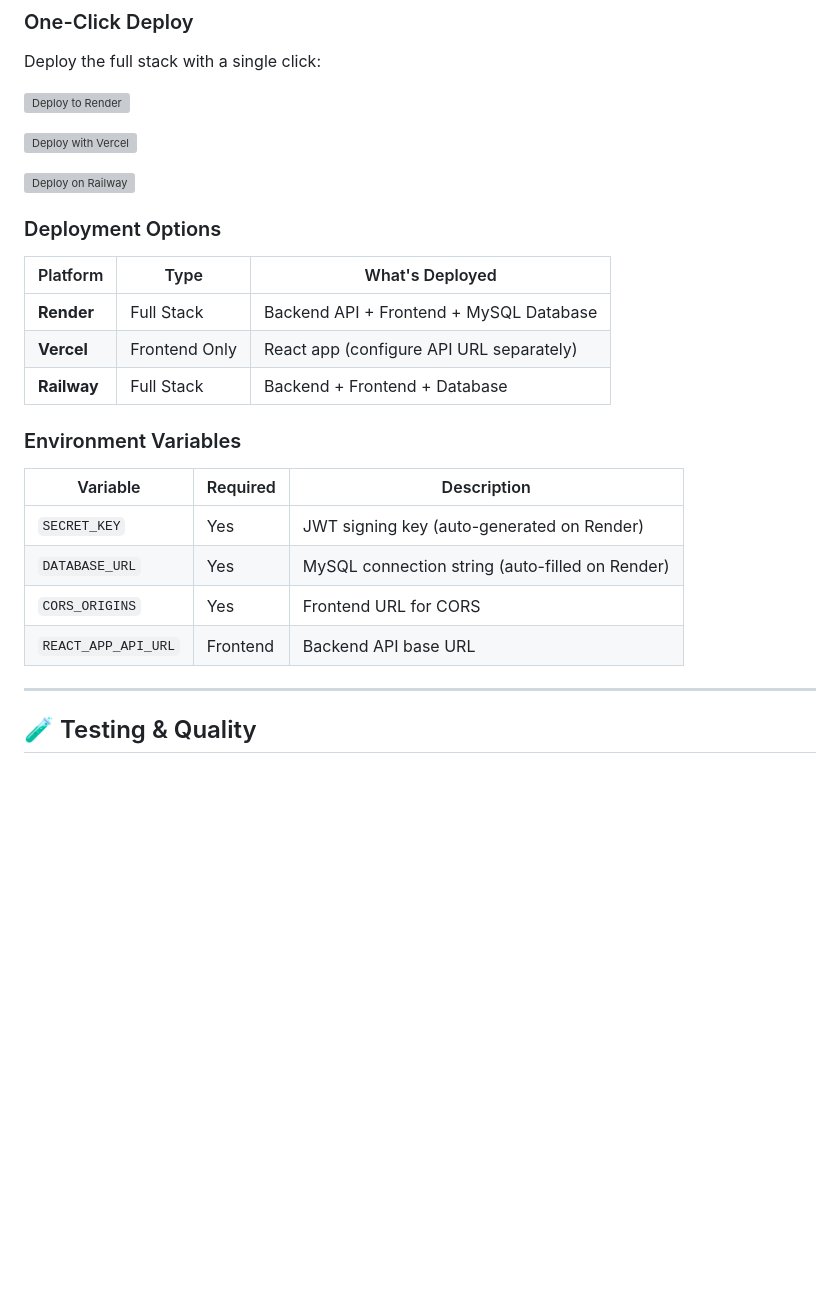
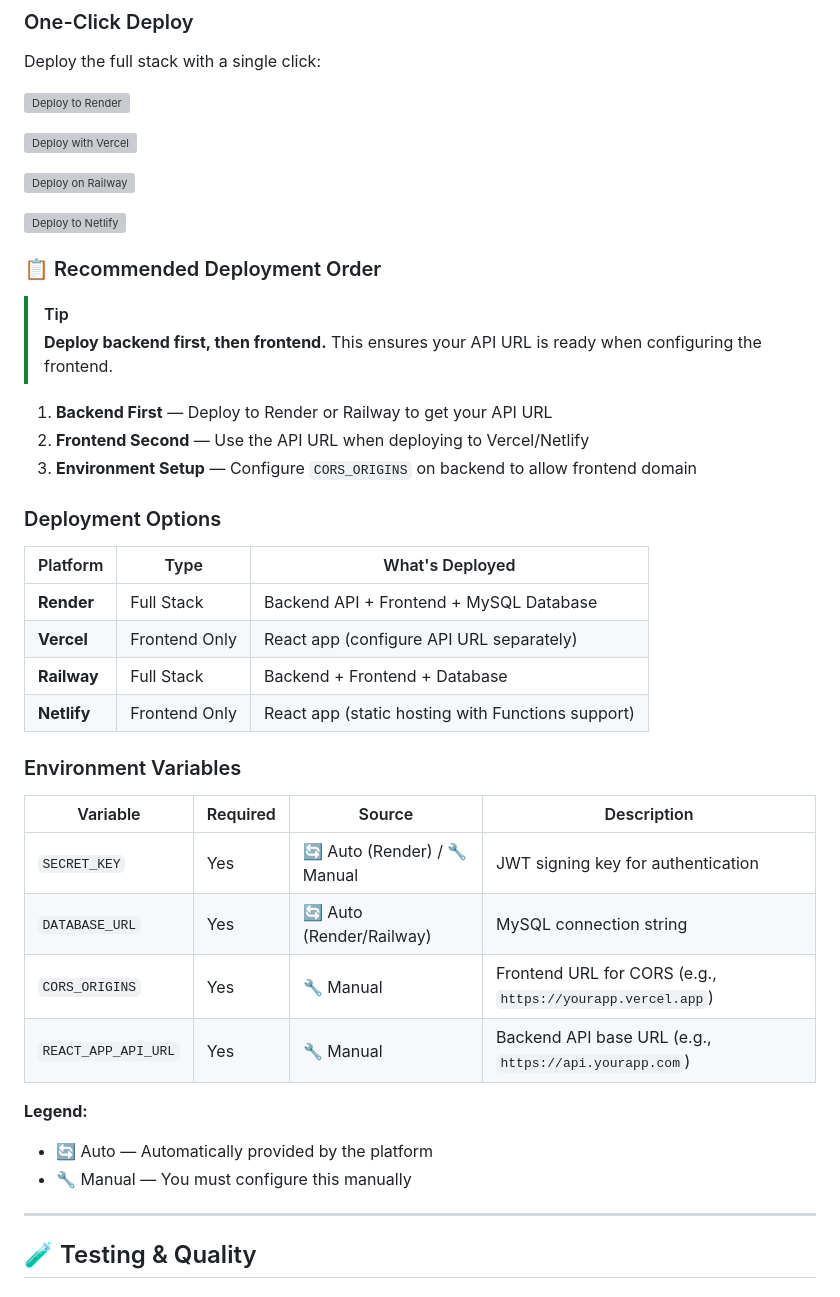
Before and after one commit to yuanweize/FormVault, a Markdown page: README.md, the part around the change. Drawn GitHub-style; blank space fills up the shorter version; grey boxes are pictures that could not be loaded.

Commit message:
docs: add Netlify deploy button, deployment order guide, and enhanced env vars docs

```diff
--- a/README.md
+++ b/README.md
@@ -144,6 +144,17 @@ Deploy the full stack with a single click:
 
 [![Deploy on Railway](https://railway.app/button.svg)](https://railway.app/new/template?template=https://github.com/yuanweize/FormVault)
 
+[![Deploy to Netlify](https://www.netlify.com/img/deploy/button.svg)](https://app.netlify.com/start/deploy?repository=https://github.com/yuanweize/FormVault)
+
+### 📋 Recommended Deployment Order
+
+> [!TIP]
+> **Deploy backend first, then frontend.** This ensures your API URL is ready when configuring the frontend.
+
+1. **Backend First** — Deploy to Render or Railway to get your API URL
+2. **Frontend Second** — Use the API URL when deploying to Vercel/Netlify
+3. **Environment Setup** — Configure `CORS_ORIGINS` on backend to allow frontend domain
+
 ### Deployment Options
 
 | Platform | Type | What's Deployed |
@@ -151,15 +162,20 @@ Deploy the full stack with a single click:
 | **Render** | Full Stack | Backend API + Frontend + MySQL Database |
 | **Vercel** | Frontend Only | React app (configure API URL separately) |
 | **Railway** | Full Stack | Backend + Frontend + Database |
+| **Netlify** | Frontend Only | React app (static hosting with Functions support) |
 
 ### Environment Variables
 
-| Variable | Required | Description |
-|----------|----------|-------------|
-| `SECRET_KEY` | Yes | JWT signing key (auto-generated on Render) |
-| `DATABASE_URL` | Yes | MySQL connection string (auto-filled on Render) |
-| `CORS_ORIGINS` | Yes | Frontend URL for CORS |
-| `REACT_APP_API_URL` | Frontend | Backend API base URL |
+| Variable | Required | Source | Description |
+|----------|----------|--------|-------------|
+| `SECRET_KEY` | Yes | 🔄 Auto (Render) / 🔧 Manual | JWT signing key for authentication |
+| `DATABASE_URL` | Yes | 🔄 Auto (Render/Railway) | MySQL connection string |
+| `CORS_ORIGINS` | Yes | 🔧 Manual | Frontend URL for CORS (e.g., `https://yourapp.vercel.app`) |
+| `REACT_APP_API_URL` | Yes | 🔧 Manual | Backend API base URL (e.g., `https://api.yourapp.com`) |
+
+**Legend:**
+- 🔄 Auto — Automatically provided by the platform
+- 🔧 Manual — You must configure this manually
 
 ---
 
```
Also changed, not shown: README_zh.md (+22 -6 lines).
